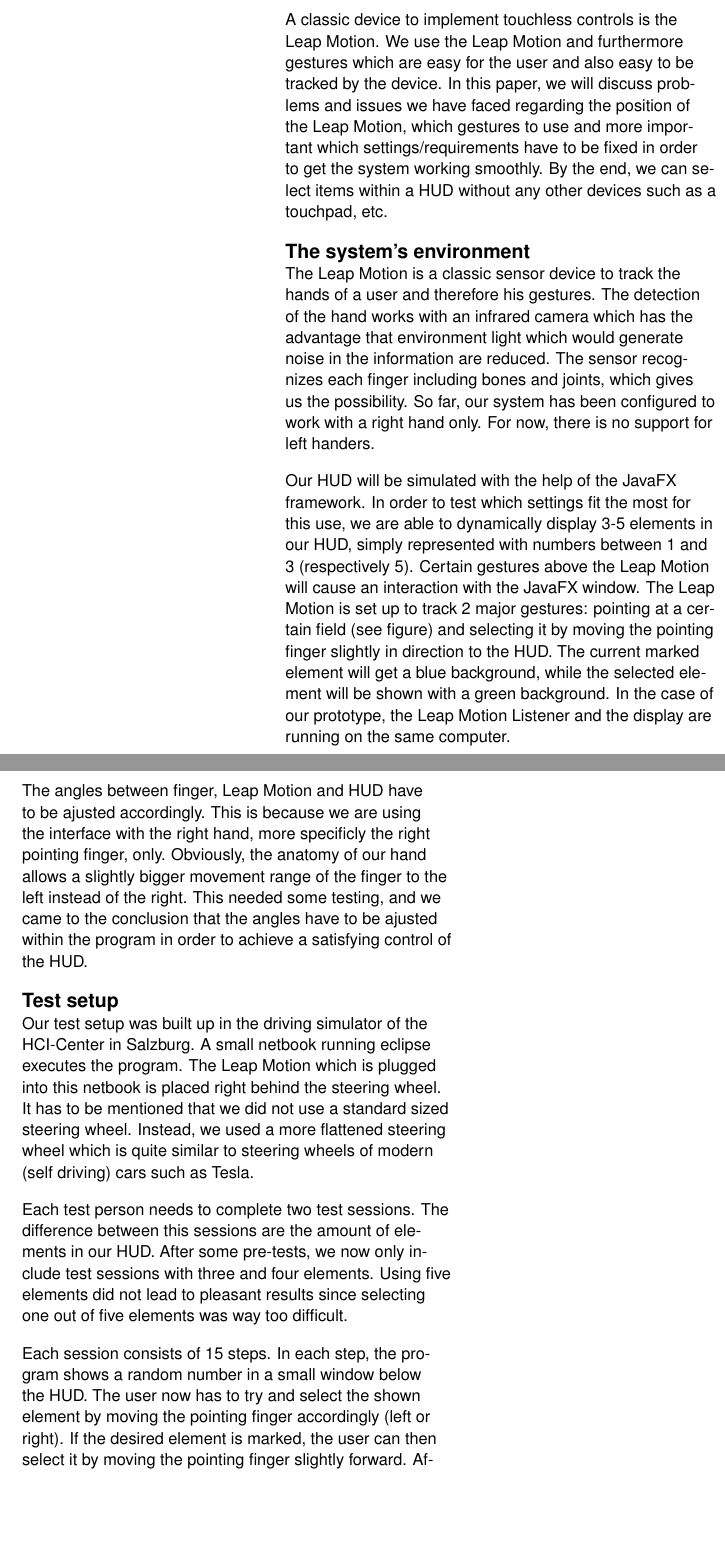
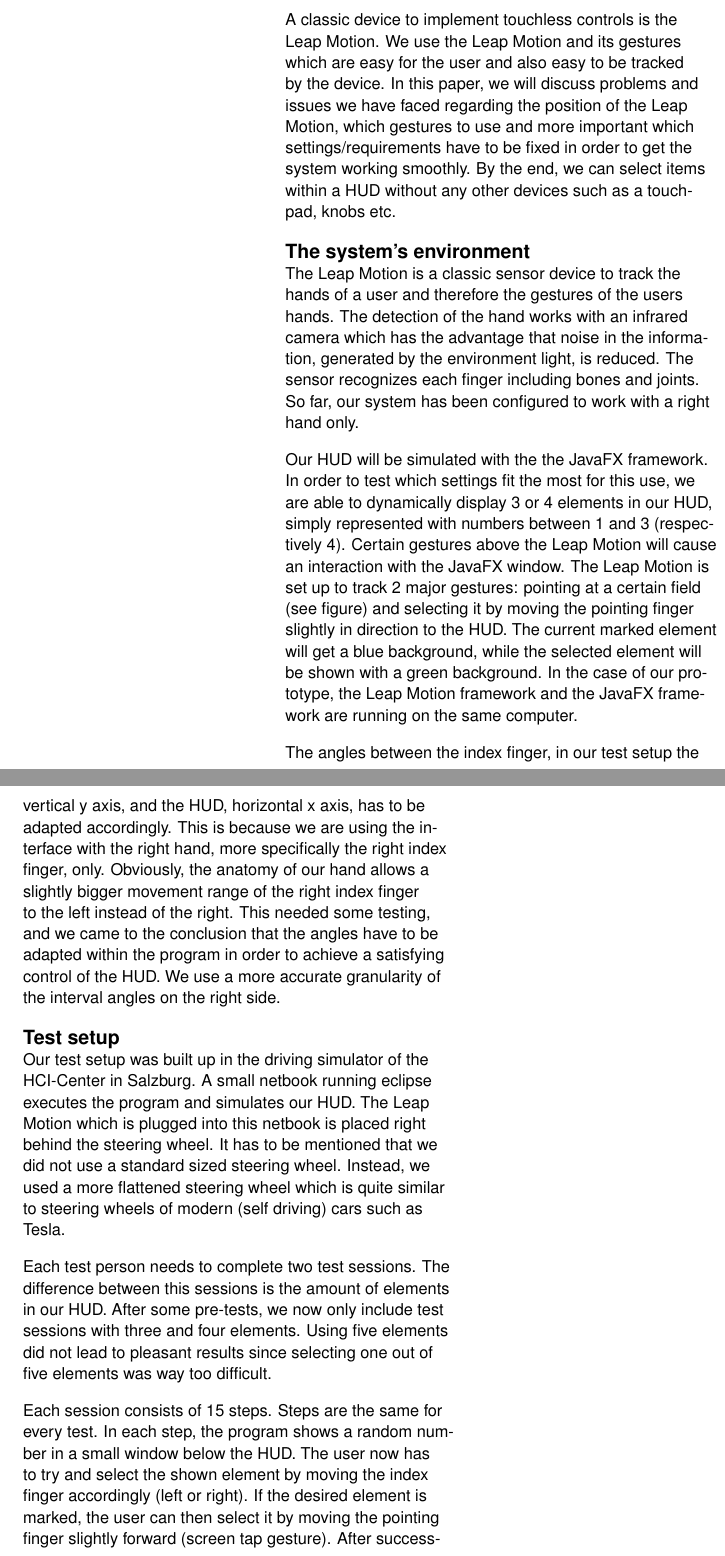
Before and after one commit to liquidsunset/HCI-Studio-SS2016, a LaTeX document (Paper/HUD_Leap_Paper.tex): two parts of the columns of page 2 of 3, joined at a grey line, cut so that both start at the same text, the shorter picture padded with empty space. Compiled offline with pdfLaTeX; a missing bibliography style is replaced by a similar one.

Commit message:
fix spelling

```diff
--- a/Paper/HUD_Leap_Paper.tex
+++ b/Paper/HUD_Leap_Paper.tex
@@ -117,37 +117,37 @@
 may be a reasonable goal we want to achieve.
 
 A classic device to implement touchless controls is the Leap Motion. We use the Leap Motion
-and furthermore gestures which are easy for the user and also easy to be tracked by the device.
+and its gestures which are easy for the user and also easy to be tracked by the device.
 In this paper, we will discuss problems and issues we have faced regarding the position of
 the Leap Motion, which gestures to use and more important which settings/requirements have to be fixed
 in order to get the system working smoothly. By the end, we can select items within a HUD
-without any other devices such as a touchpad, etc.
+without any other devices such as a touchpad, knobs etc.
 
 \section{The system's environment}
-The Leap Motion is a classic sensor device to track the hands of a user and therefore his gestures.
-The detection of the hand works with an infrared camera which has the advantage that environment light
-which would generate noise in the information are reduced. The sensor recognizes each finger including
-bones and joints, which gives us the possibility. So far, our system has been configured to work with a right hand only.
-For now, there is no support for left handers.
+The Leap Motion is a classic sensor device to track the hands of a user and therefore the gestures of the users hands.
+The detection of the hand works with an infrared camera which has the advantage that noise in the information, generated by the environment light,
+is reduced. The sensor recognizes each finger including
+bones and joints. So far, our system has been configured to work with a right hand only.
 
-Our HUD will be simulated with the help of the JavaFX framework. In order to test which settings fit the most for this use,
-we are able to dynamically display 3-5 elements in our HUD, simply represented with numbers between 1 and 3 (respectively 5).
+Our HUD will be simulated with the the JavaFX framework. In order to test which settings fit the most for this use,
+we are able to dynamically display 3 or 4 elements in our HUD, simply represented with numbers between 1 and 3 (respectively 4).
 Certain gestures above the Leap Motion will cause an interaction with the JavaFX window.
 The Leap Motion is set up to track 2 major gestures: pointing at a certain field (see figure)
 and selecting it by moving the pointing finger slightly in direction to the HUD. The current marked element will get a blue background, while the selected element will be shown with a green background. In the case of our prototype,
-the Leap Motion Listener and the display are running on the same computer.
+the Leap Motion framework and the JavaFX framework are running on the same computer.
 
-The angles between finger, Leap Motion and HUD have to be ajusted accordingly. This is because we are using the
-interface with the right hand, more specificly the right pointing finger, only. Obviously, the anatomy of our hand
-allows a slightly bigger movement range of the finger to the left instead of the right. This needed some testing, and we came to
-the conclusion that the angles have to be ajusted within the program in order to achieve a satisfying control of the HUD.
+The angles between the index finger, in our test setup the vertical y axis, and the HUD, horizontal x axis,  has to be adapted accordingly. This is because we are using the
+interface with the right hand, more specifically the right index finger, only. Obviously, the anatomy of our hand
+allows a slightly bigger movement range of the right index finger to the left instead of the right. This needed some testing, and we came to
+the conclusion that the angles have to be adapted within the program in order to achieve a satisfying control of the HUD. We use a more accurate granularity of the interval angles on the
+right side.
 
 \section{Test setup}
-Our test setup was built up in the driving simulator of the HCI-Center in Salzburg. A small netbook running eclipse executes the program. The Leap Motion which is plugged into this netbook is placed right behind the steering wheel. It has to be mentioned that we did not use a standard sized steering wheel. Instead, we used a more flattened steering wheel which is quite similar to steering wheels of modern (self driving) cars such as Tesla.
+Our test setup was built up in the driving simulator of the HCI-Center in Salzburg. A small netbook running eclipse executes the program and simulates our HUD. The Leap Motion which is plugged into this netbook is placed right behind the steering wheel. It has to be mentioned that we did not use a standard sized steering wheel. Instead, we used a more flattened steering wheel which is quite similar to steering wheels of modern (self driving) cars such as Tesla.
 
-Each test person needs to complete two test sessions. The difference between this sessions are the amount of elements in our HUD. After some pre-tests, we now only include test sessions with three and four elements. Using five elements did not lead to pleasant results since selecting one out of five elements was way too difficult.
+Each test person needs to complete two test sessions. The difference between this sessions is the amount of elements in our HUD. After some pre-tests, we now only include test sessions with three and four elements. Using five elements did not lead to pleasant results since selecting one out of five elements was way too difficult.
 
-Each session consists of 15 steps. In each step, the program shows a random number in a small window below the HUD. The user  now has to try and select the shown element by moving the pointing finger accordingly (left or right). If the desired element is marked, the user can then select it by moving the pointing finger slightly forward. After successfully (or not) selecting an element, the test sequence is continued with the next element.
+Each session consists of 15 steps. Steps are the same for every test. In each step, the program shows a random number in a small window below the HUD. The user now has to try and select the shown element by moving the index finger accordingly (left or right). If the desired element is marked, the user can then select it by moving the pointing finger slightly forward (screen tap gesture). After successfully (or not) selecting an element, the test sequence is continued after a small delay of 3500 ms with the next element.
 
 Between each step, the user has to put his hand back to the steering wheel again. This makes sure that his hand does not keep on pointing onto the selected element which would make the next selection easier if the same element has to be selected. Furthermore, we think it is more realistic when the user's hand has to be moved from the steering wheel to the HUD.
 
```
Also changed, not shown: Paper/HUD_Leap_Paper.pdf, Paper/HUD_Leap_Paper.tex (21 more changed lines).
